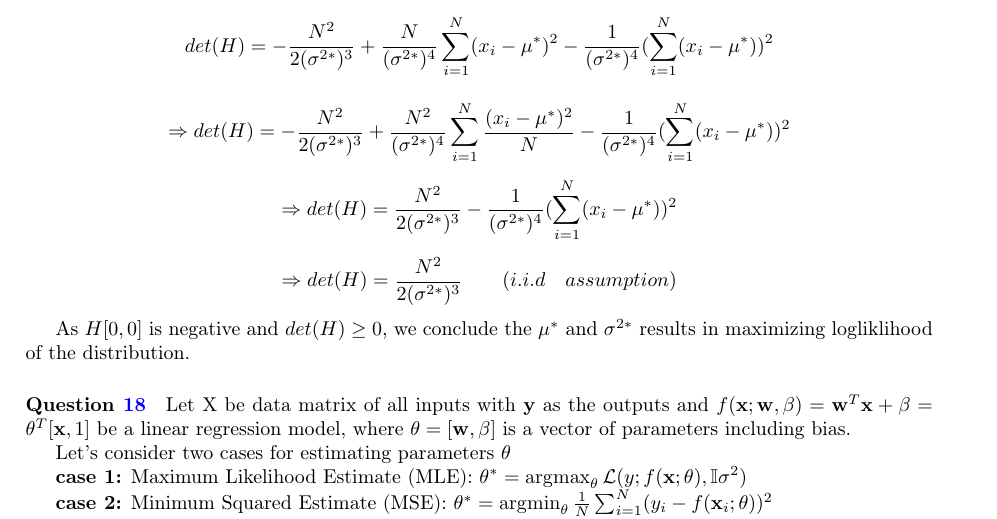
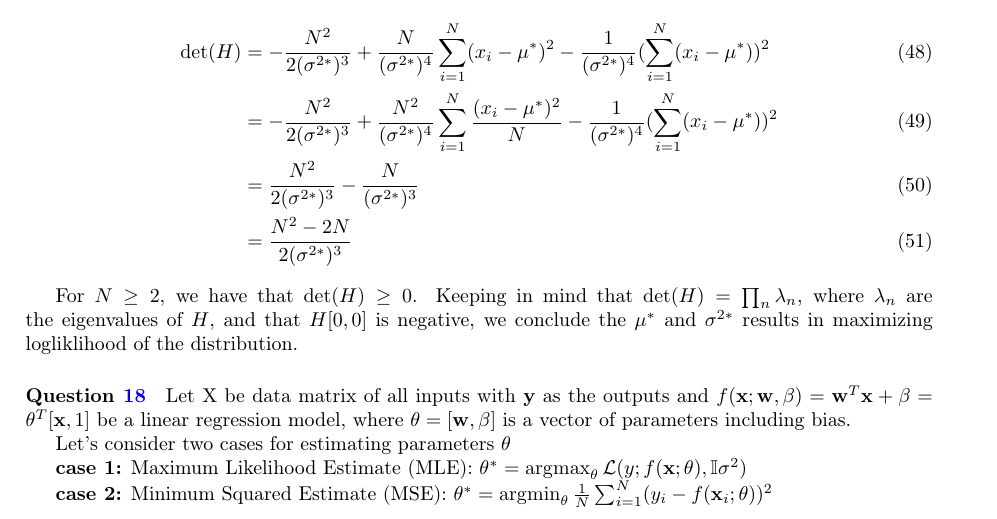
Before and after one commit to markvdw/mml-autumn-2022, a LaTeX problem sheet (exercises/exercises.tex, which reads exercises/question-16-17-18.tex): part of page 23 of 41, cut so that both start at the same text. Compiled offline with pdfLaTeX.

Commit message:
Exercise 17 answer now correct.

```diff
--- a/exercises/question-16-17-18.tex
+++ b/exercises/question-16-17-18.tex
@@ -42,16 +42,14 @@ b)
         \end{bmatrix}$$
 
     Determinant of the computed Hessian at $\mu^*, \sigma^{2*}$:
-    $$ det(H) = -\frac{N^2}{2 (\sigma^{2*})^3} + \frac{N}{(\sigma^{2*})^4} \sum_{i=1}^N (x_i - \mu^*)^2 - \frac{1}{(\sigma^{2*})^4} (\sum_{i=1}^N(x_i - \mu^*))^2$$
+\begin{align}
+\det(H) &= -\frac{N^2}{2 (\sigma^{2*})^3} + \frac{N}{(\sigma^{2*})^4} \sum_{i=1}^N (x_i - \mu^*)^2 - \frac{1}{(\sigma^{2*})^4} (\sum_{i=1}^N(x_i - \mu^*))^2 \\
+&= -\frac{N^2}{2 (\sigma^{2*})^3} + \frac{N^2}{(\sigma^{2*})^4} \sum_{i=1}^N \frac{(x_i - \mu^{*})^2}{N} - \frac{1}{(\sigma^{2*})^4} (\sum_{i=1}^N(x_i - \mu^{*}))^2 \\
+&= \frac{N^2}{2 (\sigma^{2*})^3}  - \frac{N}{(\sigma^{2*})^3} \\
+&= \frac{N^2 -2N}{2 (\sigma^{2*})^3}
+\end{align}
 
-    $$ \Rightarrow det(H) = -\frac{N^2}{2 (\sigma^{2*})^3} + \frac{N^2}{(\sigma^{2*})^4} \sum_{i=1}^N \frac{(x_i - \mu^{*})^2}{N} - \frac{1}{(\sigma^{2*})^4} (\sum_{i=1}^N(x_i - \mu^{*}))^2$$
-
-    $$ \Rightarrow det(H) = \frac{N^2}{2 (\sigma^{2*})^3}  - \frac{1}{(\sigma^{2*})^4} (\sum_{i=1}^N(x_i - \mu^{*}))^2$$
-
-    $$ \Rightarrow det(H) = \frac{N^2}{2 (\sigma^{2*})^3} \quad \quad (i.i.d \quad assumption)$$
-
-
-    As $H[0,0]$ is negative and $det(H) \geq 0$, we conclude the $\mu^*$ and $\sigma^{2*}$ results in maximizing logliklihood of the distribution.
+For $N \geq 2$, we have that $\det(H) \geq 0$. Keeping in mind that $\det(H) = \prod_n \lambda_n$, where $\lambda_n$ are the eigenvalues of $H$, and that $H[0,0]$ is negative, we conclude the $\mu^*$ and $\sigma^{2*}$ results in maximizing logliklihood of the distribution.
 
 
 
```
Also changed, not shown: exercises/exercises.pdf.
